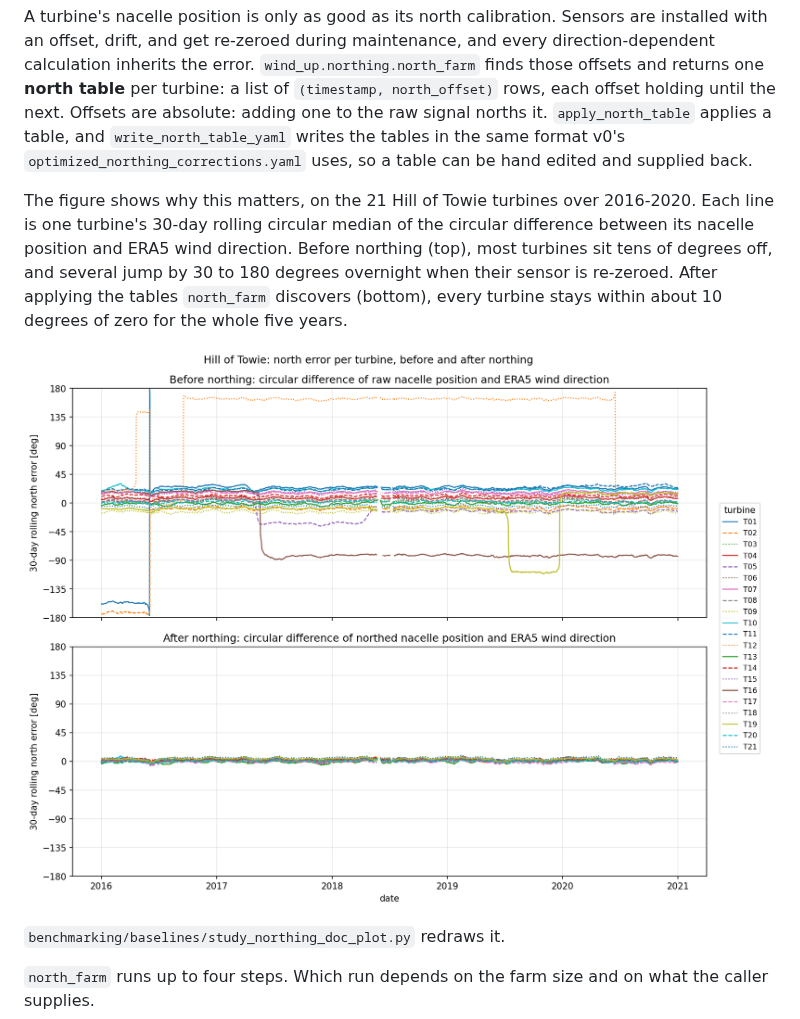
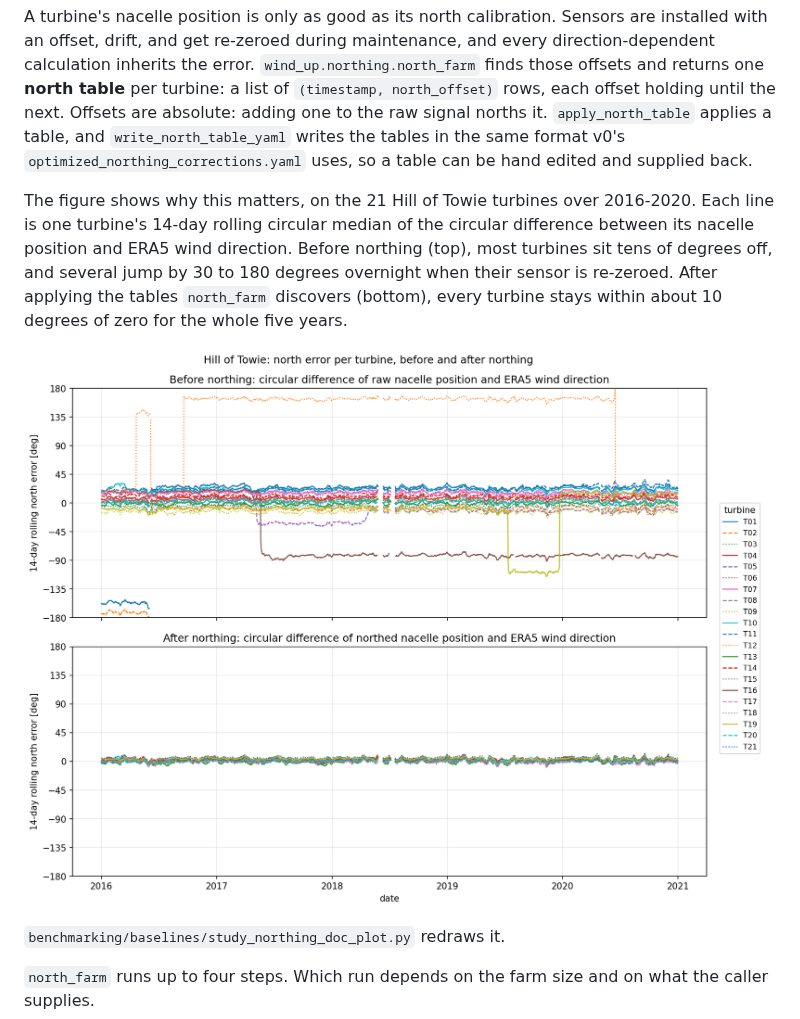
Before and after one commit to resgroup/wind-up, a Markdown page: docs/northing.md, the part around the change. GitHub-like rendering; pictures changed too: docs/images/northing/north_error_before_after.png.

```diff
--- a/docs/northing.md
+++ b/docs/northing.md
@@ -9,7 +9,7 @@ and `write_north_table_yaml` writes the tables in the same format v0's
 `optimized_northing_corrections.yaml` uses, so a table can be hand edited and supplied back.
 
 The figure shows why this matters, on the 21 Hill of Towie turbines over 2016-2020. Each line is one
-turbine's 30-day rolling circular median of the circular difference between its nacelle
+turbine's 14-day rolling circular median of the circular difference between its nacelle
 position and ERA5 wind direction. Before
 northing (top), most turbines sit tens of degrees off, and several jump by 30 to 180 degrees
 overnight when their sensor is re-zeroed. After applying the tables `north_farm` discovers (bottom),
```
Also changed, not shown: 1 other file.
